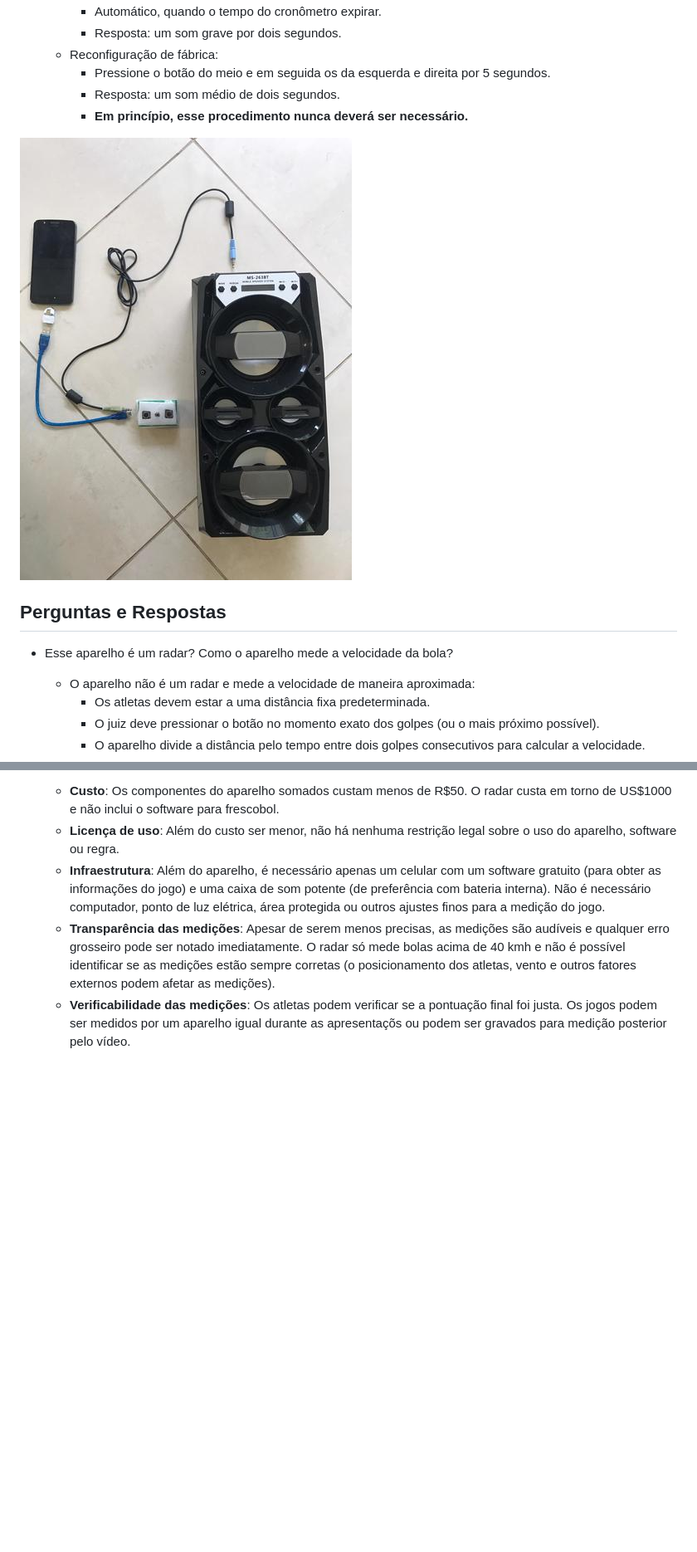
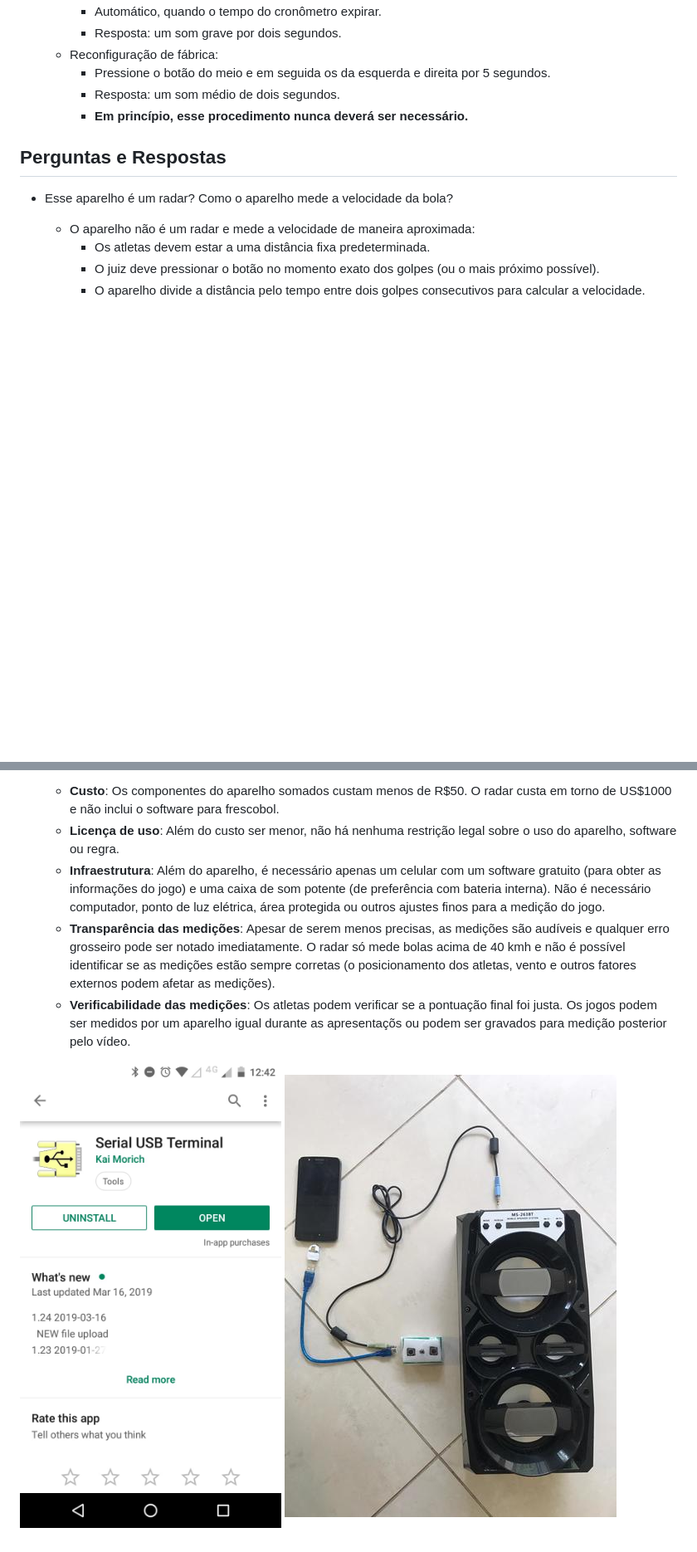
Before and after one commit to frescogo/frescogo, a Markdown page: README.md, 2 parts joined by grey strips. Shown: that part at 83% size. Rendered like a GitHub page; pictures changed too: app.jpg (added); blank space fills up the shorter version.

```diff
--- a/README.md
+++ b/README.md
@@ -131,8 +131,6 @@ Quesitos de pontuação:
         - Resposta: um som médio de dois segundos.
         - **Em princípio, esse procedimento nunca deverá ser necessário.**
 
-![Ligação dos Cabos](all.jpg "Ligação dos Cabos")
-
 ## Perguntas e Respostas
 
 - Esse aparelho é um radar? Como o aparelho mede a velocidade da bola?
@@ -199,3 +197,6 @@ Quesitos de pontuação:
         Os atletas podem verificar se a pontuação final foi justa.
         Os jogos podem ser medidos por um aparelho igual durante as
         apresentaçõs ou podem ser gravados para medição posterior pelo vídeo.
+
+![Android App](app.jpg "Android App")
+![Ligação dos Cabos](all.jpg "Ligação dos Cabos")
```
Also changed, not shown: 1 other file.
